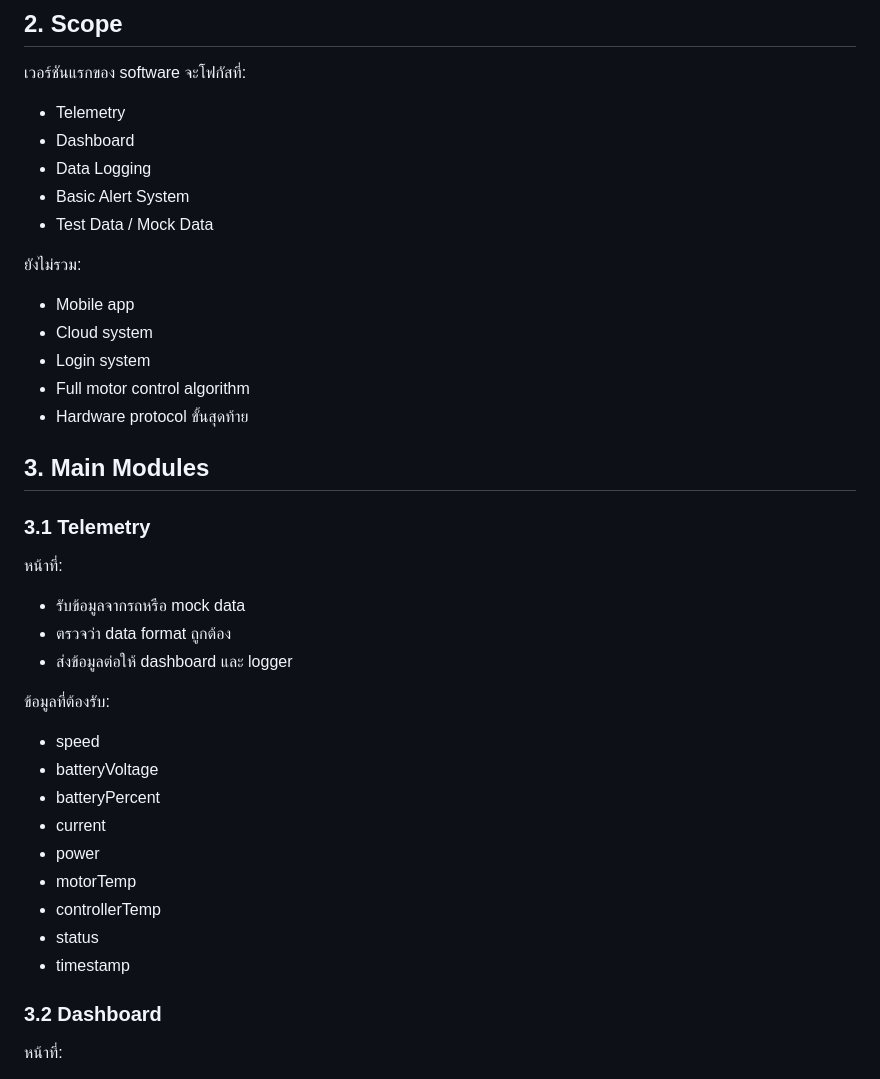
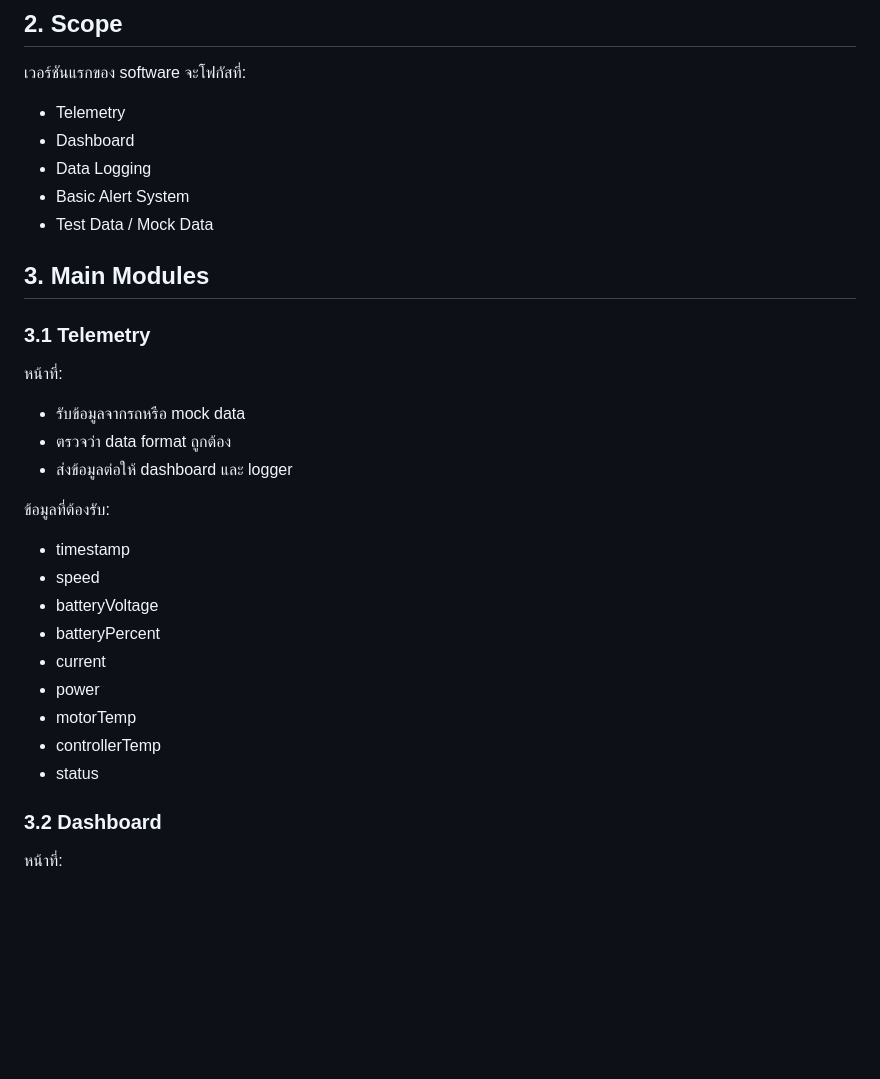
Before and after one commit to thepuckrakthukkhon/ecomilelab-software, a Markdown page: README.md, the part around one of its changes. GitHub-like rendering; blank space fills up the shorter version.

```diff
--- a/README.md
+++ b/README.md
@@ -14,14 +14,6 @@
 - Basic Alert System
 - Test Data / Mock Data
 
-ยังไม่รวม:
-
-- Mobile app
-- Cloud system
-- Login system
-- Full motor control algorithm
-- Hardware protocol ขั้นสุดท้าย
-
 ## 3. Main Modules
 
 ### 3.1 Telemetry
@@ -34,6 +26,7 @@
 
 ข้อมูลที่ต้องรับ:
 
+- timestamp
 - speed
 - batteryVoltage
 - batteryPercent
@@ -42,7 +35,6 @@
 - motorTemp
 - controllerTemp
 - status
-- timestamp
 
 ### 3.2 Dashboard
 
```
Also changed, not shown: other parts of README.md (+19 -83 lines).
